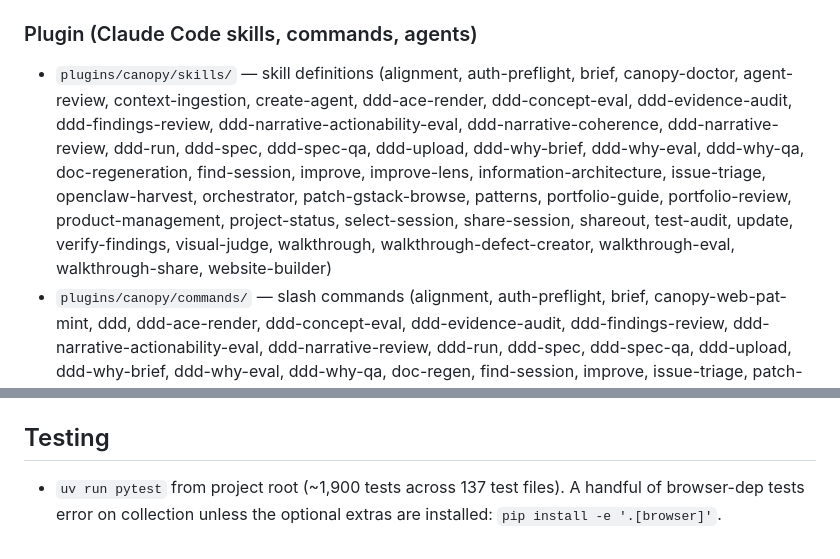
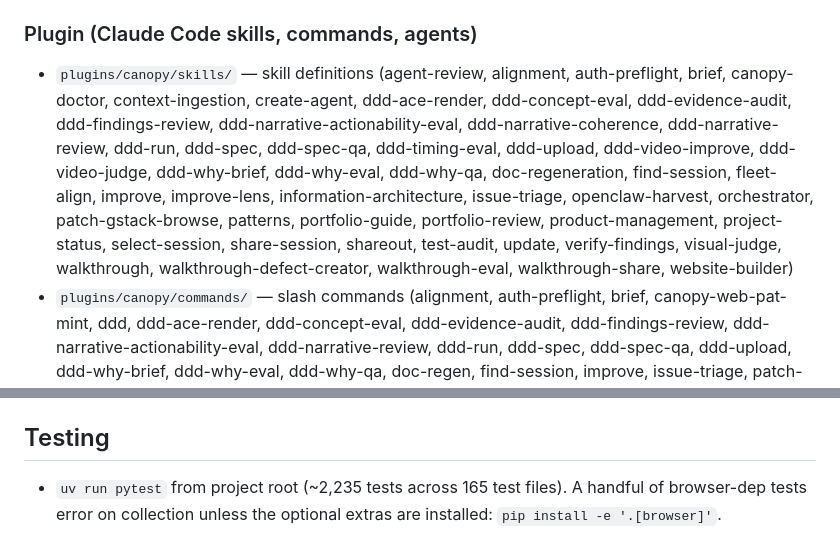
Before and after one commit to jjackson/canopy, a Markdown page: CLAUDE.md, 2 parts joined by grey strips. Rendered like a GitHub page.

```diff
--- a/CLAUDE.md
+++ b/CLAUDE.md
@@ -197,7 +205,7 @@ untiered module). Full tier list + rationale: **`src/orchestrator/TIERS.md`**.
 - `src/orchestrator/agent_review.py` — agent self-improvement lens (Build 2): finds an agent's recent turn transcripts (by cwd, across repo + worktrees), extracts deterministic friction signals (failures/retries/gating-blocks/auth/checklist-gaps), and runs an optional `claude -p` synthesis into ranked findings + fixes. Backs `canopy agent-review` + the `agent-review` skill. Reuses transcripts.py / repo_paths.py / the analyzer pattern — a lens on the existing loop, not a fork. See `docs/agent-operating-model.md` §4 Build 2.
 
 ### Plugin (Claude Code skills, commands, agents)
-- `plugins/canopy/skills/` — skill definitions (alignment, auth-preflight, brief, canopy-doctor, agent-review, context-ingestion, create-agent, ddd-ace-render, ddd-concept-eval, ddd-evidence-audit, ddd-findings-review, ddd-narrative-actionability-eval, ddd-narrative-coherence, ddd-narrative-review, ddd-run, ddd-spec, ddd-spec-qa, ddd-upload, ddd-why-brief, ddd-why-eval, ddd-why-qa, doc-regeneration, find-session, improve, improve-lens, information-architecture, issue-triage, openclaw-harvest, orchestrator, patch-gstack-browse, patterns, portfolio-guide, portfolio-review, product-management, project-status, select-session, share-session, shareout, test-audit, update, verify-findings, visual-judge, walkthrough, walkthrough-defect-creator, walkthrough-eval, walkthrough-share, website-builder)
+- `plugins/canopy/skills/` — skill definitions (agent-review, alignment, auth-preflight, brief, canopy-doctor, context-ingestion, create-agent, ddd-ace-render, ddd-concept-eval, ddd-evidence-audit, ddd-findings-review, ddd-narrative-actionability-eval, ddd-narrative-coherence, ddd-narrative-review, ddd-run, ddd-spec, ddd-spec-qa, ddd-timing-eval, ddd-upload, ddd-video-improve, ddd-video-judge, ddd-why-brief, ddd-why-eval, ddd-why-qa, doc-regeneration, find-session, fleet-align, improve, improve-lens, information-architecture, issue-triage, openclaw-harvest, orchestrator, patch-gstack-browse, patterns, portfolio-guide, portfolio-review, product-management, project-status, select-session, share-session, shareout, test-audit, update, verify-findings, visual-judge, walkthrough, walkthrough-defect-creator, walkthrough-eval, walkthrough-share, website-builder)
 - `plugins/canopy/commands/` — slash commands (alignment, auth-preflight, brief, canopy-web-pat-mint, ddd, ddd-ace-render, ddd-concept-eval, ddd-evidence-audit, ddd-findings-review, ddd-narrative-actionability-eval, ddd-narrative-review, ddd-run, ddd-spec, ddd-spec-qa, ddd-upload, ddd-why-brief, ddd-why-eval, ddd-why-qa, doc-regen, find-session, improve, issue-triage, patch-gstack-browse, patterns, pm-autonomous, pm-autonomous-loop, pm-scout, pm-status, portfolio-guide, portfolio-review, project-status, select-session, session-review, setup, test-audit, update, verify-findings, walkthrough, walkthrough-defect-creator, walkthrough-eval, website-builder)
 - `plugins/canopy/agents/` — autonomous agents (ddd, pm-supervisor, session-review, walkthrough, website-builder)
 - `.claude-plugin/marketplace.json` — plugin marketplace manifest
@@ -495,4 +503,4 @@ These ship in **this repo**, not the plugin cache:
   See `plugins/canopy/agents/ddd.md` § Pause policy.
 
 ## Testing
-- `uv run pytest` from project root (~1,900 tests across 137 test files). A handful of browser-dep tests error on collection unless the optional extras are installed: `pip install -e '.[browser]'`.
+- `uv run pytest` from project root (~2,235 tests across 165 test files). A handful of browser-dep tests error on collection unless the optional extras are installed: `pip install -e '.[browser]'`.
```
Also changed, not shown: other parts of CLAUDE.md (+10 -2 lines).
